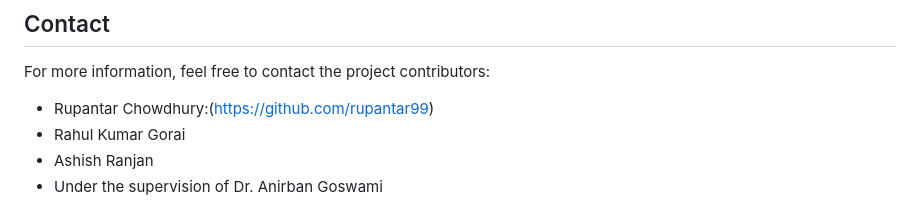
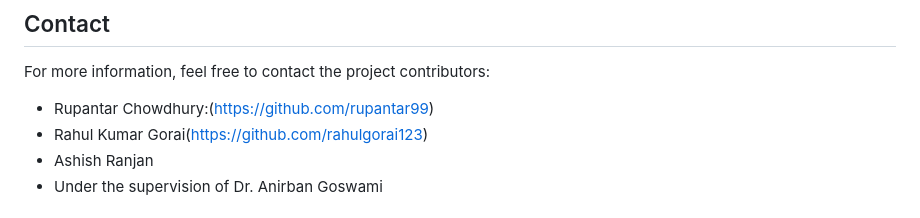
Before and after one commit to Ayushi-sengupta/EnviroWatch-Real-time-Monitoring-and-Response-System-for-Forests, a Markdown page: README.md, the part around the change. Drawn GitHub-style.

```diff
--- a/README.md
+++ b/README.md
@@ -85,7 +85,7 @@ Forest Ranger provides an effective solution for forest fire management and defo
 For more information, feel free to contact the project contributors:
 
 - Rupantar Chowdhury:(https://github.com/rupantar99)
-- Rahul Kumar Gorai
+- Rahul Kumar Gorai(https://github.com/rahulgorai123)
 - Ashish Ranjan
 - Under the supervision of Dr. Anirban Goswami
 
```
